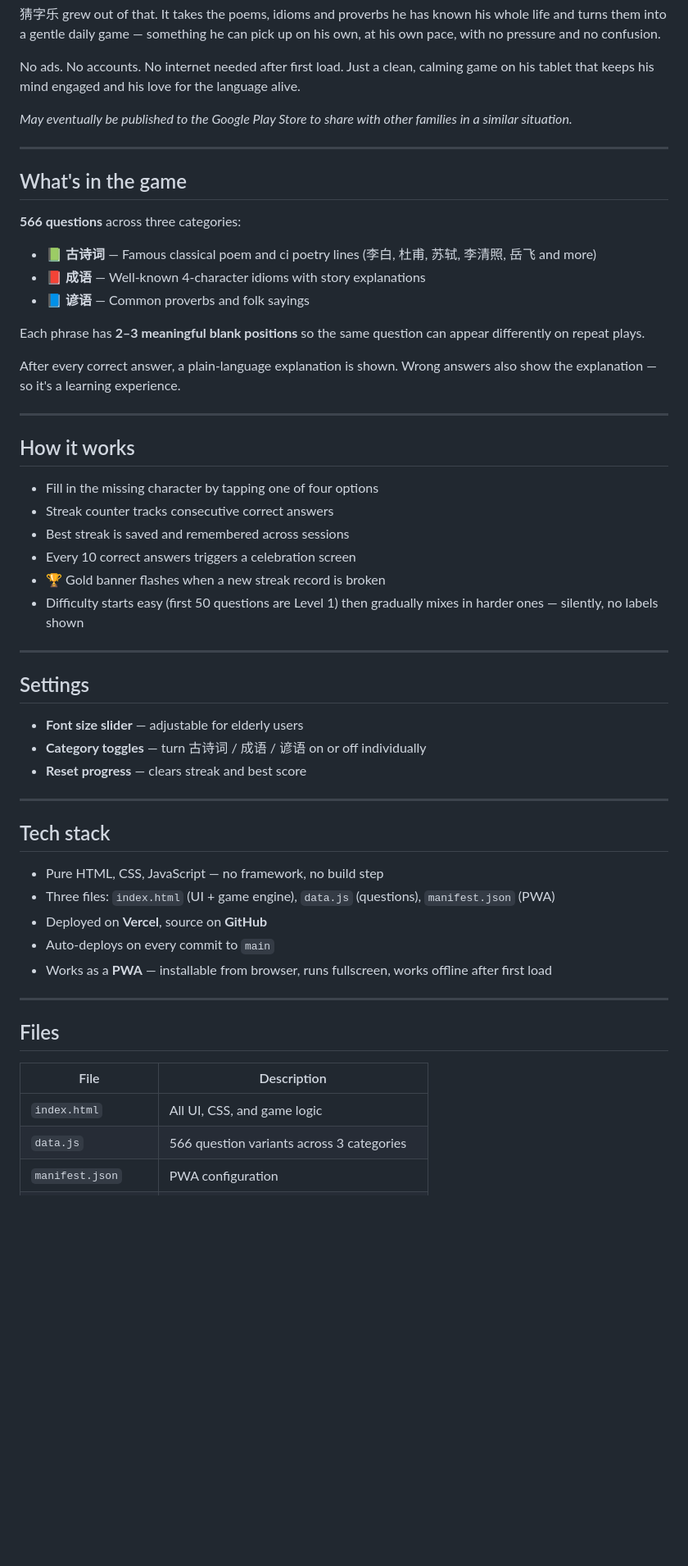
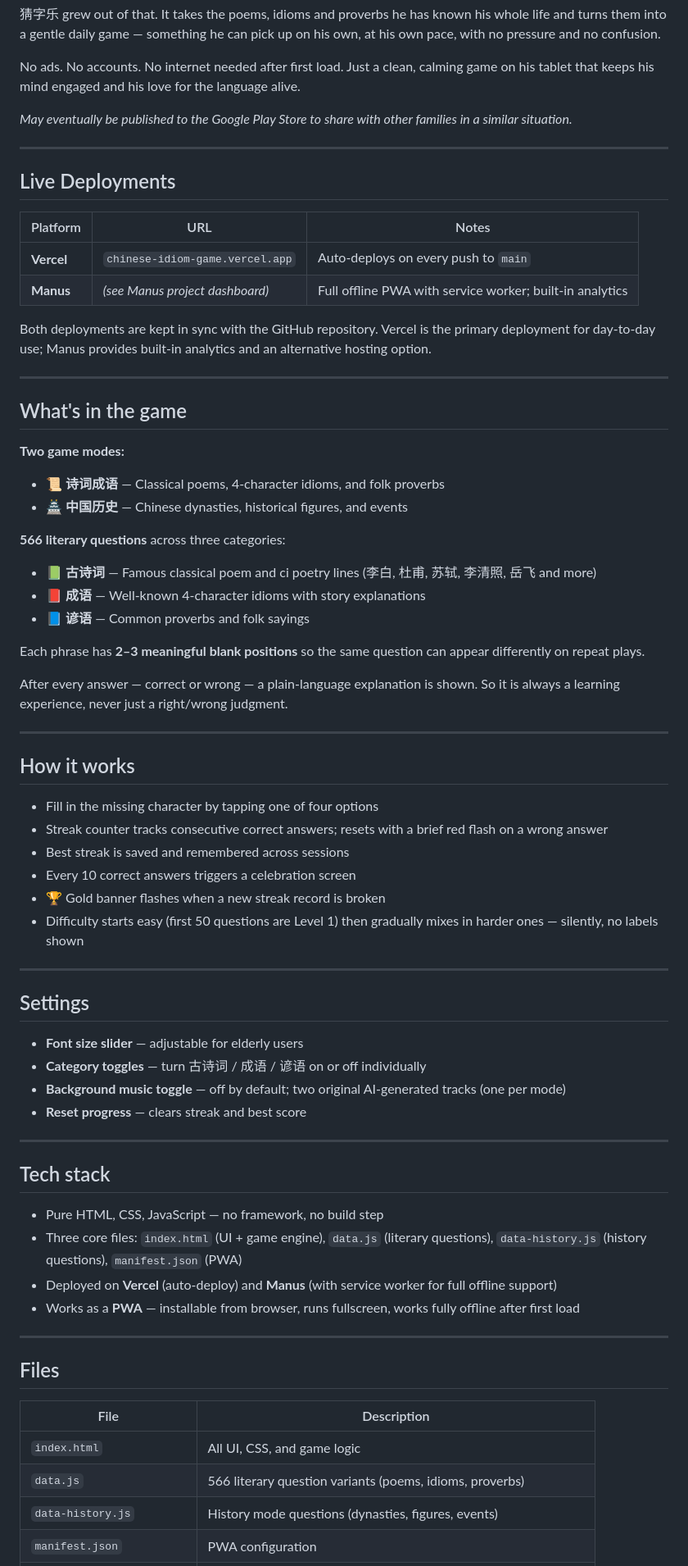
Before and after one commit to msnewty/Chinese_Idiom_Game, a Markdown page: README.md, the part around one of its changes. Shown at 82% size. GitHub-like rendering; blank space fills up the shorter version.

Commit message:
Update README: list both Vercel and Manus deployments, document all new features

```diff
--- a/README.md
+++ b/README.md
@@ -10,12 +10,27 @@ No ads. No accounts. No internet needed after first load. Just a clean, calming
 
 _May eventually be published to the Google Play Store to share with other families in a similar situation._
 
+---
+
+## Live Deployments
+
+| Platform | URL | Notes |
+|---|---|---|
+| **Vercel** | `chinese-idiom-game.vercel.app` | Auto-deploys on every push to `main` |
+| **Manus** | *(see Manus project dashboard)* | Full offline PWA with service worker; built-in analytics |
+
+Both deployments are kept in sync with the GitHub repository. Vercel is the primary deployment for day-to-day use; Manus provides built-in analytics and an alternative hosting option.
 
 ---
 
 ## What's in the game
 
-**566 questions** across three categories:
+**Two game modes:**
+
+- 📜 **诗词成语** — Classical poems, 4-character idioms, and folk proverbs
+- 🏯 **中国历史** — Chinese dynasties, historical figures, and events
+
+**566 literary questions** across three categories:
 
 - 📗 **古诗词** — Famous classical poem and ci poetry lines (李白, 杜甫, 苏轼, 李清照, 岳飞 and more)
 - 📕 **成语** — Well-known 4-character idioms with story explanations
@@ -23,14 +38,14 @@ _May eventually be published to the Google Play Store to share with other famili
 
 Each phrase has **2–3 meaningful blank positions** so the same question can appear differently on repeat plays.
 
-After every correct answer, a plain-language explanation is shown. Wrong answers also show the explanation — so it's a learning experience.
+After every answer — correct or wrong — a plain-language explanation is shown. So it is always a learning experience, never just a right/wrong judgment.
 
 ---
 
 ## How it works
 
 - Fill in the missing character by tapping one of four options
-- Streak counter tracks consecutive correct answers
+- Streak counter tracks consecutive correct answers; resets with a brief red flash on a wrong answer
 - Best streak is saved and remembered across sessions
 - Every 10 correct answers triggers a celebration screen
 - 🏆 Gold banner flashes when a new streak record is broken
@@ -42,6 +57,7 @@ After every correct answer, a plain-language explanation is shown. Wrong answers
 
 - **Font size slider** — adjustable for elderly users
 - **Category toggles** — turn 古诗词 / 成语 / 谚语 on or off individually
+- **Background music toggle** — off by default; two original AI-generated tracks (one per mode)
 - **Reset progress** — clears streak and best score
 
 ---
@@ -49,10 +65,9 @@ After every correct answer, a plain-language explanation is shown. Wrong answers
 ## Tech stack
 
 - Pure HTML, CSS, JavaScript — no framework, no build step
-- Three files: `index.html` (UI + game engine), `data.js` (questions), `manifest.json` (PWA)
-- Deployed on **Vercel**, source on **GitHub**
-- Auto-deploys on every commit to `main`
-- Works as a **PWA** — installable from browser, runs fullscreen, works offline after first load
+- Three core files: `index.html` (UI + game engine), `data.js` (literary questions), `data-history.js` (history questions), `manifest.json` (PWA)
+- Deployed on **Vercel** (auto-deploy) and **Manus** (with service worker for full offline support)
+- Works as a **PWA** — installable from browser, runs fullscreen, works fully offline after first load
 
 ---
 
@@ -61,5 +76,6 @@ After every correct answer, a plain-language explanation is shown. Wrong answers
 | File | Description |
 |------|-------------|
 | `index.html` | All UI, CSS, and game logic |
-| `data.js` | 566 question variants across 3 categories |
+| `data.js` | 566 literary question variants (poems, idioms, proverbs) |
+| `data-history.js` | History mode questions (dynasties, figures, events) |
 | `manifest.json` | PWA configuration |
```
Also changed, not shown: other parts of README.md (+21 -4 lines).
